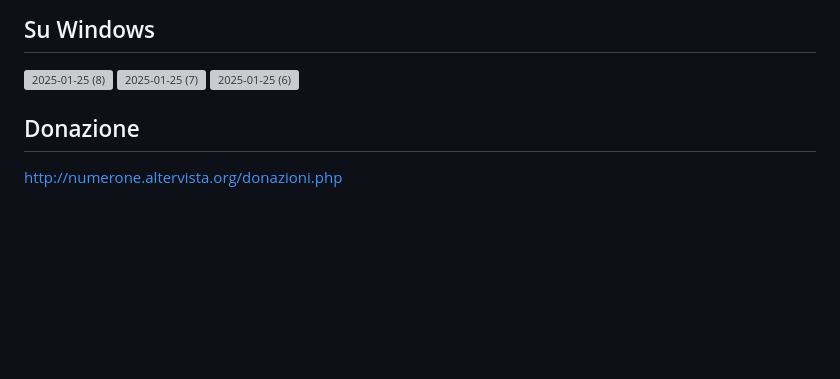
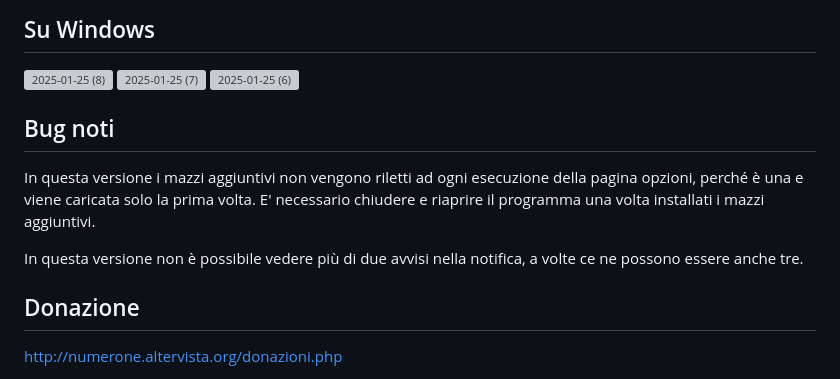
Before and after one commit to GiulianoSpaghetti/CBriscola.Material, a Markdown page: README.md, the part around the change. Rendered like a GitHub page; blank space fills up the shorter version; grey boxes are pictures that could not be loaded.

```diff
--- a/README.md
+++ b/README.md
@@ -100,6 +100,12 @@ Se si usa un mazzo non completo all'avvio del programma, verrà caricato il mazz
 <img width="1920" alt="2025-01-25 (7)" src="https://github.com/user-attachments/assets/00424793-b22d-43ac-8955-c68ae501c862" />
 <img width="1920" alt="2025-01-25 (6)" src="https://github.com/user-attachments/assets/f4b77c31-b324-4e59-b310-1c68854d36aa" />
 
+## Bug noti
+
+In questa versione i mazzi aggiuntivi non vengono riletti ad ogni esecuzione della pagina opzioni, perché è una e viene caricata solo la prima volta. E' necessario chiudere e riaprire il programma una volta installati i mazzi aggiuntivi.
+
+In questa versione non è possibile vedere più di due avvisi nella notifica, a volte ce ne possono essere anche tre.
+
 
 ## Donazione
 
```
